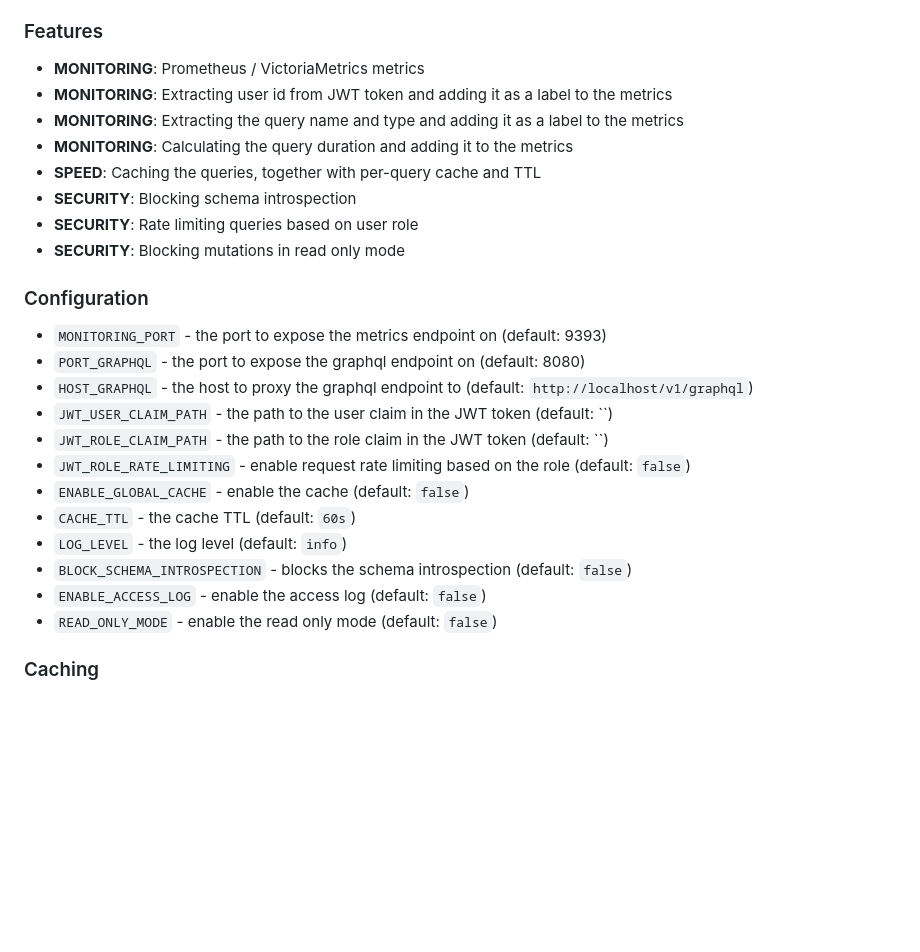
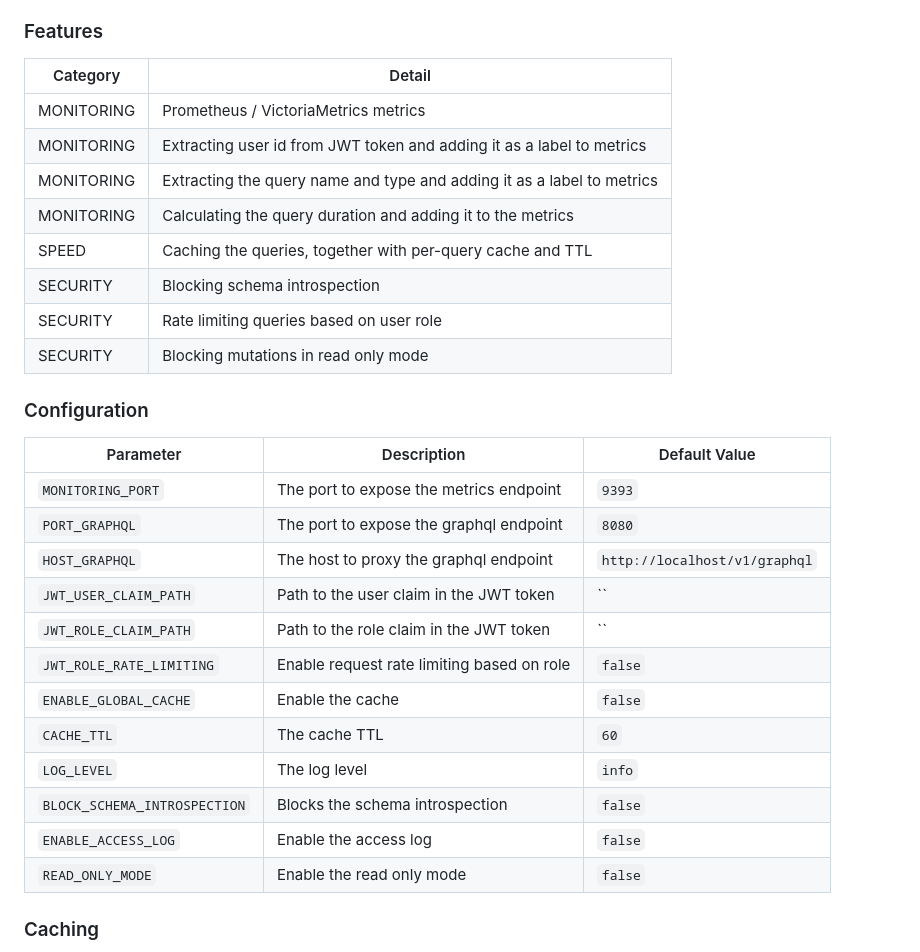
Before and after one commit to lukaszraczylo/graphql-monitoring-proxy, a Markdown page: README.md, the part around the change. Rendered like a GitHub page; blank space fills up the shorter version.

Commit message:
Update README to something more readable.

```diff
--- a/README.md
+++ b/README.md
@@ -20,29 +20,35 @@ I wanted to monitor the queries and responses of our graphql endpoint, but we di
 
 ### Features
 
-* **MONITORING**: Prometheus / VictoriaMetrics metrics
-* **MONITORING**: Extracting user id from JWT token and adding it as a label to the metrics
-* **MONITORING**: Extracting the query name and type and adding it as a label to the metrics
-* **MONITORING**: Calculating the query duration and adding it to the metrics
-* **SPEED**: Caching the queries, together with per-query cache and TTL
-* **SECURITY**: Blocking schema introspection
-* **SECURITY**: Rate limiting queries based on user role
-* **SECURITY**: Blocking mutations in read only mode
+| Category   | Detail                                                                |
+|------------|-----------------------------------------------------------------------|
+| MONITORING | Prometheus / VictoriaMetrics metrics                                  |
+| MONITORING | Extracting user id from JWT token and adding it as a label to metrics |
+| MONITORING | Extracting the query name and type and adding it as a label to metrics|
+| MONITORING | Calculating the query duration and adding it to the metrics           |
+| SPEED      | Caching the queries, together with per-query cache and TTL            |
+| SECURITY   | Blocking schema introspection                                         |
+| SECURITY   | Rate limiting queries based on user role                              |
+| SECURITY   | Blocking mutations in read only mode                                  |
+
 
 ### Configuration
 
-* `MONITORING_PORT` - the port to expose the metrics endpoint on (default: 9393)
-* `PORT_GRAPHQL` - the port to expose the graphql endpoint on (default: 8080)
-* `HOST_GRAPHQL` - the host to proxy the graphql endpoint to (default: `http://localhost/v1/graphql`)
-* `JWT_USER_CLAIM_PATH` - the path to the user claim in the JWT token (default: ``)
-* `JWT_ROLE_CLAIM_PATH` - the path to the role claim in the JWT token (default: ``)
-* `JWT_ROLE_RATE_LIMITING` - enable request rate limiting based on the role (default: `false`)
-* `ENABLE_GLOBAL_CACHE` - enable the cache (default: `false`)
-* `CACHE_TTL` - the cache TTL (default: `60s`)
-* `LOG_LEVEL` - the log level (default: `info`)
-* `BLOCK_SCHEMA_INTROSPECTION` - blocks the schema introspection (default: `false`)
-* `ENABLE_ACCESS_LOG` - enable the access log (default: `false`)
-* `READ_ONLY_MODE` - enable the read only mode (default: `false`)
+| Parameter                 | Description                              | Default Value              |
+|---------------------------|------------------------------------------|----------------------------|
+| `MONITORING_PORT`         | The port to expose the metrics endpoint  | `9393`                     |
+| `PORT_GRAPHQL`            | The port to expose the graphql endpoint  | `8080`                     |
+| `HOST_GRAPHQL`            | The host to proxy the graphql endpoint   | `http://localhost/v1/graphql` |
+| `JWT_USER_CLAIM_PATH`     | Path to the user claim in the JWT token  | ``                         |
+| `JWT_ROLE_CLAIM_PATH`     | Path to the role claim in the JWT token  | ``                         |
+| `JWT_ROLE_RATE_LIMITING`  | Enable request rate limiting based on role| `false`                   |
+| `ENABLE_GLOBAL_CACHE`     | Enable the cache                        | `false`                    |
+| `CACHE_TTL`               | The cache TTL                           | `60`                      |
+| `LOG_LEVEL`               | The log level                           | `info`                     |
+| `BLOCK_SCHEMA_INTROSPECTION`| Blocks the schema introspection       | `false`                    |
+| `ENABLE_ACCESS_LOG`       | Enable the access log                   | `false`                    |
+| `READ_ONLY_MODE`          | Enable the read only mode               | `false`                    |
+
 
 ### Caching
 
```
